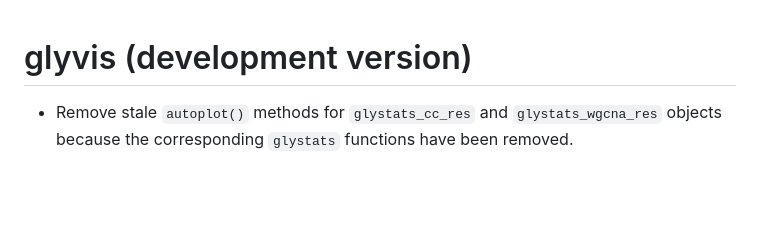
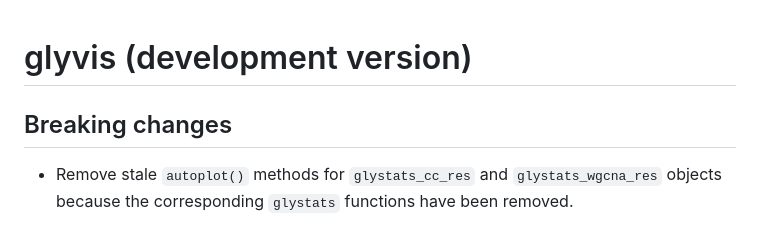
Before and after one commit to glycoverse/glyvis, a Markdown page: NEWS.md, the part around the change. Drawn GitHub-style; blank space fills up the shorter version.

Commit message:
docs: update NEWS

```diff
--- a/NEWS.md
+++ b/NEWS.md
@@ -1,4 +1,6 @@
 # glyvis (development version)
+
+## Breaking changes
 
 * Remove stale `autoplot()` methods for `glystats_cc_res` and `glystats_wgcna_res` objects because the corresponding `glystats` functions have been removed.
 
```
